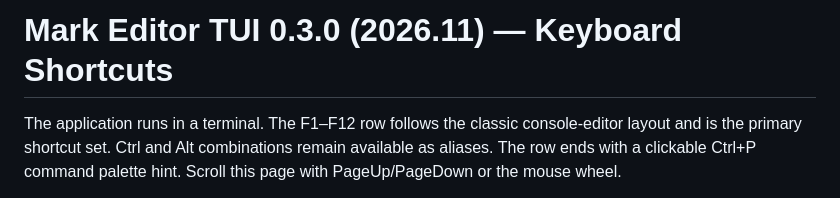
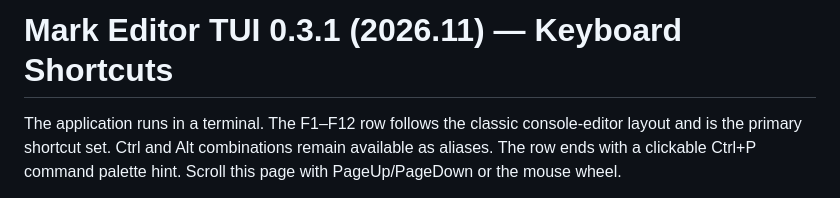
Before and after one commit to nobus-1967/mark_editor_tui, a Markdown page: assets/docs/cheatsheet.md, the part around the change. Drawn GitHub-style.

```diff
--- a/assets/docs/cheatsheet.md
+++ b/assets/docs/cheatsheet.md
@@ -1,4 +1,4 @@
-# Mark Editor TUI 0.3.0 (2026.11) — Keyboard Shortcuts
+# Mark Editor TUI 0.3.1 (2026.11) — Keyboard Shortcuts
 
 The application runs in a terminal. The F1–F12 row follows the classic console-editor layout and is the primary shortcut set. Ctrl and Alt combinations remain available as aliases. The row ends with a clickable Ctrl+P command palette hint. Scroll this page with PageUp/PageDown or the mouse wheel.
 
```
Also changed, not shown: README.md (+5 -5 lines), assets/images/mark_editor_tui_0_3.png, 12 other files.
